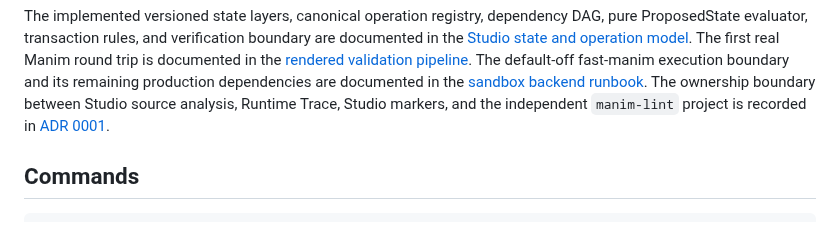
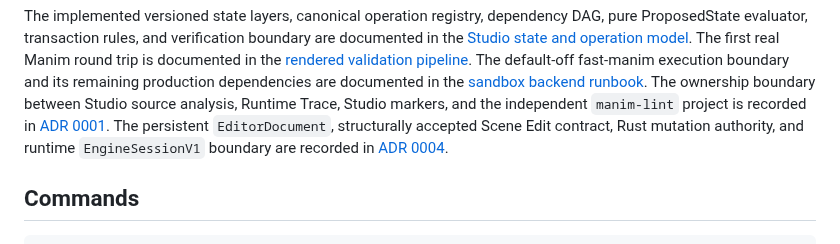
Before and after one commit to Poietra/studio-lab, a Markdown page: README.md, the part around the change. GitHub-like rendering.

Commit message:
docs(architecture): model Studio edit ownership

```diff
--- a/README.md
+++ b/README.md
@@ -64,6 +64,9 @@ dependencies are documented in the
 The ownership boundary between Studio source analysis, Runtime Trace, Studio
 markers, and the independent `manim-lint` project is recorded in
 [ADR 0001](docs/adr/0001-studio-owned-source-analysis.md).
+The persistent `EditorDocument`, structurally accepted Scene Edit contract, Rust
+mutation authority, and runtime `EngineSessionV1` boundary are recorded in
+[ADR 0004](docs/adr/0004-studio-edit-ownership-and-runtime-application.md).
 
 ## Commands
 
```
Also changed, not shown: docs/adr/0004-studio-edit-ownership-and-runtime-application.md (added, +378 -0 lines).
